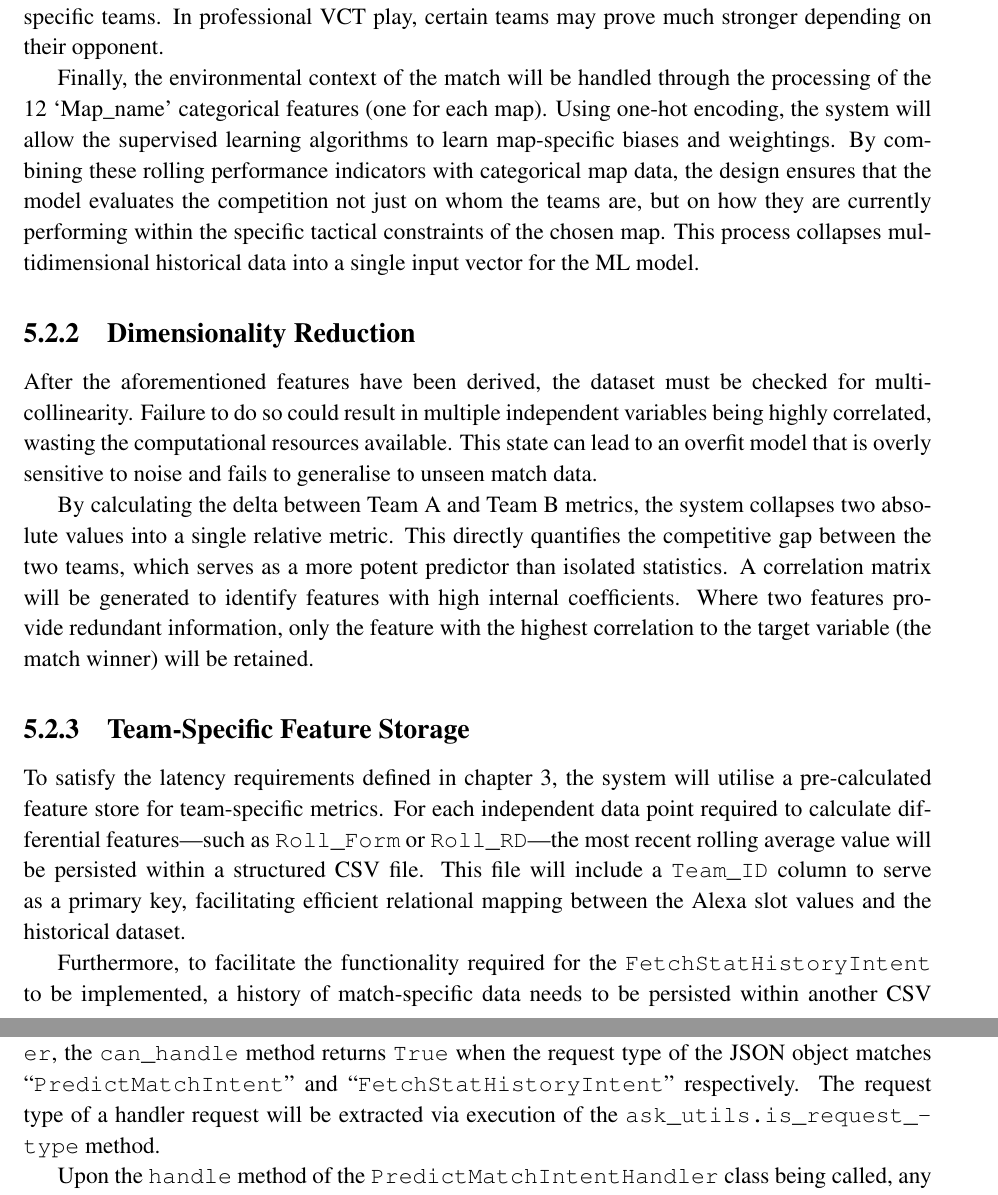
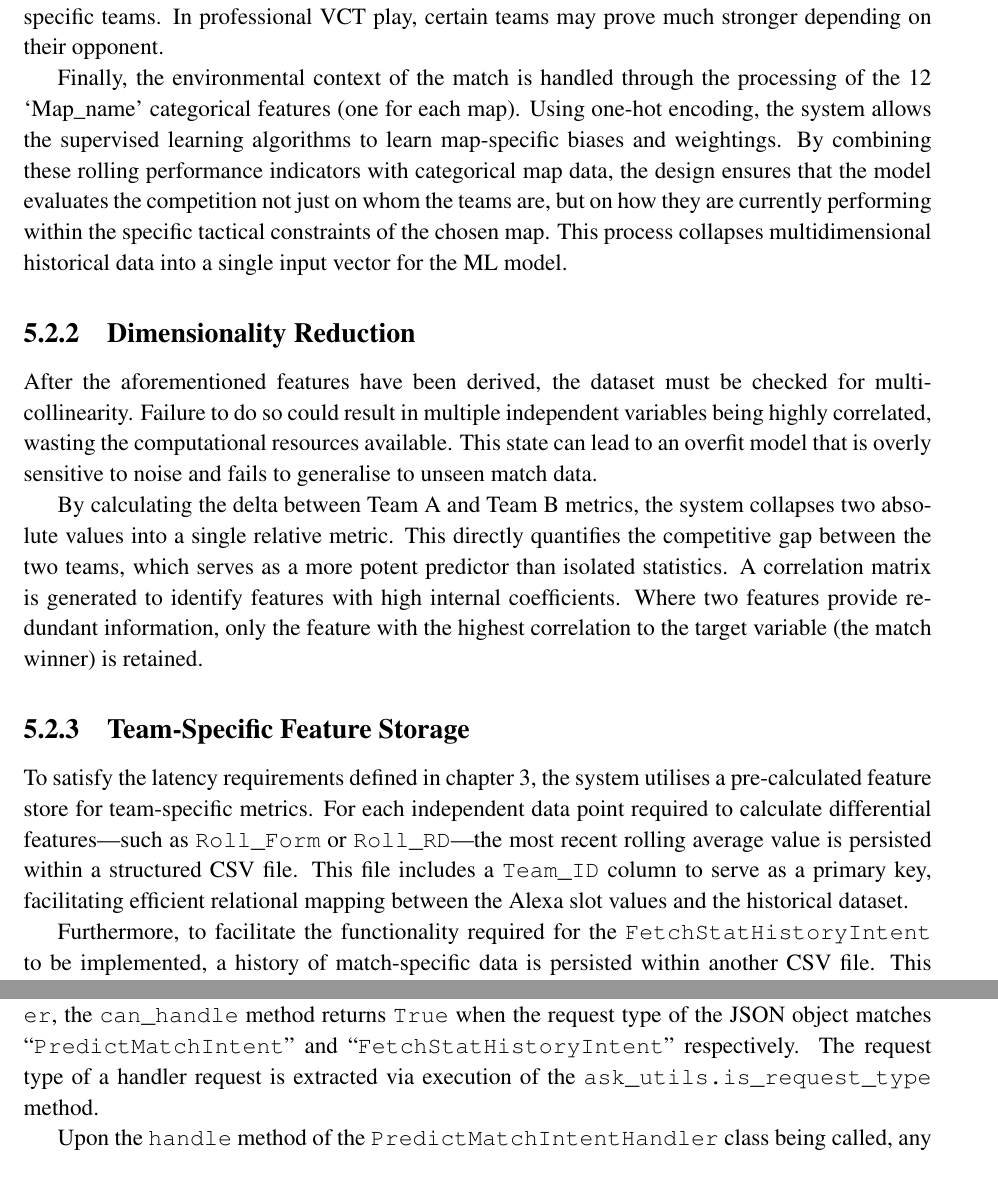
Before and after one commit to Gooman700/Alexa-skill-for-Valorant-Esports-predictions, a LaTeX thesis (raw_tex/myReport.tex, which reads raw_tex/chapters/chapter5.tex): two parts of pages 61 and 64 of 135, joined at a grey line, cut so that both start at the same text. Compiled offline with pdfLaTeX.

Commit message:
Future tense to present tense

```diff
--- a/raw_tex/chapters/chapter5.tex
+++ b/raw_tex/chapters/chapter5.tex
@@ -158,16 +158,16 @@ The feature transformation pipeline is designed to convert static match results
 
-To further refine the model's understanding of dominance, the system will derive the \texttt{Roll\_RD} (Rolling Round Differential) feature. This metric provides a higher fidelity of information than a simple win-loss binary, as it allows a logical distinction of teams that won a match by one round, and teams that won a match by 13 rounds, one of which clearly showing superior ability. Furthermore, the design incorporates a \texttt{H2H\_Win\_Diff} (Head-to-Head Win Differential) variable to account for specific playstyle mismatches or psychological advantages between two specific teams. In professional \gls{vct} play, certain teams may prove much stronger depending on their opponent.
+To further refine the model's understanding of dominance, the system derives the \texttt{Roll\_RD} (Rolling Round Differential) feature. This metric provides a higher fidelity of information than a simple win-loss binary, as it allows a logical distinction of teams that won a match by one round, and teams that won a match by 13 rounds, one of which clearly showing superior ability. Furthermore, the design incorporates a \texttt{H2H\_Win\_Diff} (Head-to-Head Win Differential) variable to account for specific playstyle mismatches or psychological advantages between two specific teams. In professional \gls{vct} play, certain teams may prove much stronger depending on their opponent.
 
-Finally, the environmental context of the match will be handled through the processing of the 12 `Map\_name' categorical features (one for each map). Using one-hot encoding, the system will allow the supervised learning algorithms to learn map-specific biases and weightings. By combining these rolling performance indicators with categorical map data, the design ensures that the model evaluates the competition not just on whom the teams are, but on how they are currently performing within the specific tactical constraints of the chosen map. This process collapses multidimensional historical data into a single input vector for the ML model.
+Finally, the environmental context of the match is handled through the processing of the 12 `Map\_name' categorical features (one for each map). Using one-hot encoding, the system allows the supervised learning algorithms to learn map-specific biases and weightings. By combining these rolling performance indicators with categorical map data, the design ensures that the model evaluates the competition not just on whom the teams are, but on how they are currently performing within the specific tactical constraints of the chosen map. This process collapses multidimensional historical data into a single input vector for the ML model.
 
 \subsection{Dimensionality Reduction}
 After the aforementioned features have been derived, the dataset must be checked for multicollinearity. Failure to do so could result in multiple independent variables being highly correlated, wasting the computational resources available. This state can lead to an overfit model that is overly sensitive to noise and fails to generalise to unseen match data.
 
-By calculating the delta between Team A and Team B metrics, the system collapses two absolute values into a single relative metric. This directly quantifies the competitive gap between the two teams, which serves as a more potent predictor than isolated statistics. A correlation matrix will be generated to identify features with high internal coefficients. Where two features provide redundant information, only the feature with the highest correlation to the target variable (the match winner) will be retained.
+By calculating the delta between Team A and Team B metrics, the system collapses two absolute values into a single relative metric. This directly quantifies the competitive gap between the two teams, which serves as a more potent predictor than isolated statistics. A correlation matrix is generated to identify features with high internal coefficients. Where two features provide redundant information, only the feature with the highest correlation to the target variable (the match winner) is retained.
 
 \subsection{Team-Specific Feature Storage}
 \label{sub:featureStorage}
-To satisfy the latency requirements defined in \autoref{chap:req_analysis}, the system will utilise a pre-calculated feature store for team-specific metrics. For each independent data point required to calculate differential features---such as \texttt{Roll\_Form} or \texttt{Roll\_RD}---the most recent rolling average value will be persisted within a structured CSV file. This file will include a \texttt{Team\_ID} column to serve as a primary key, facilitating efficient relational mapping between the Alexa slot values and the historical dataset.
+To satisfy the latency requirements defined in \autoref{chap:req_analysis}, the system utilises a pre-calculated feature store for team-specific metrics. For each independent data point required to calculate differential features---such as \texttt{Roll\_Form} or \texttt{Roll\_RD}---the most recent rolling average value is persisted within a structured CSV file. This file includes a \texttt{Team\_ID} column to serve as a primary key, facilitating efficient relational mapping between the Alexa slot values and the historical dataset.
 
-Furthermore, to facilitate the functionality required for the \texttt{FetchStatHistoryIntent} to be implemented, a history of match-specific data needs to be persisted within another CSV file. This historical data store will contain a simplified collection of features essential for trivial filtering. The \texttt{pandas} library will enable results to be produced fast, and with ease.
+Furthermore, to facilitate the functionality required for the \texttt{FetchStatHistoryIntent} to be implemented, a history of match-specific data is persisted within another CSV file. This historical data store contains a simplified collection of features essential for trivial filtering. The \texttt{pandas} library enables results to be produced fast, and with ease.
 
@@ -203,6 +203,6 @@ Upon receiving the JSON request from Alexa Voice Services (\gls{avs}), the Lambd
 \end{figure}
 
 \subsection{Handler Pattern Implementation}
-For both the \texttt{PredictMatchIntentHandler} and \texttt{FetchStatHistoryIntentHandl\-e\-r}, the \texttt{can\_handle} method returns \texttt{True} when the request type of the JSON object matches ``\texttt{PredictMatchIntent}'' and ``\texttt{FetchStatHistoryIntent}'' respectively. The request type of a handler request will be extracted via execution of the \texttt{ask\_utils.is\_request\_ty\-p\-e} method.
+For both the \texttt{PredictMatchIntentHandler} and \texttt{FetchStatHistoryIntentHandl\-e\-r}, the \texttt{can\_handle} method returns \texttt{True} when the request type of the JSON object matches ``\texttt{PredictMatchIntent}'' and ``\texttt{FetchStatHistoryIntent}'' respectively. The request type of a handler request is extracted via execution of the \texttt{ask\_utils.is\_request\_ty\-p\-e} method.
 
 Upon the \texttt{handle} method of the \texttt{PredictMatchIntentHandler} class being called, any present edge cases as established in \autoref{tab:EdgeCaseHandling} are identified and consequently resolved within the handler through the methods explained in \autoref{sub:dialogManagement}. Once the request is validated, the statistics required for use as features in the ML model are retrieved from the feature store detailed in \autoref{sub:featureStorage} and formatted into a list. This structured list of features is passed to the serialised model as a parameter to produce a prediction. Similarly, the \texttt{FetchStatHistoryIntentHandler} firstly resolves erroneous requests, before executing a custom query upon the historical data store. The query result is prosified and spoken back to the user.
```
Also changed, not shown: raw_tex/chapters/chapter5.tex (6 more changed lines).
